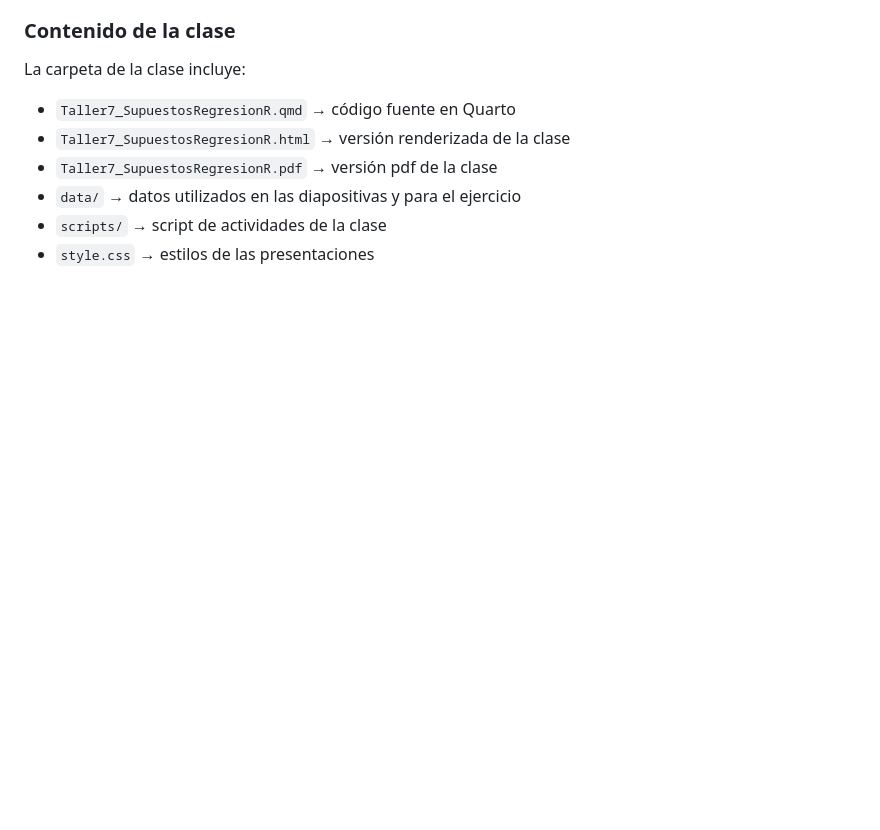
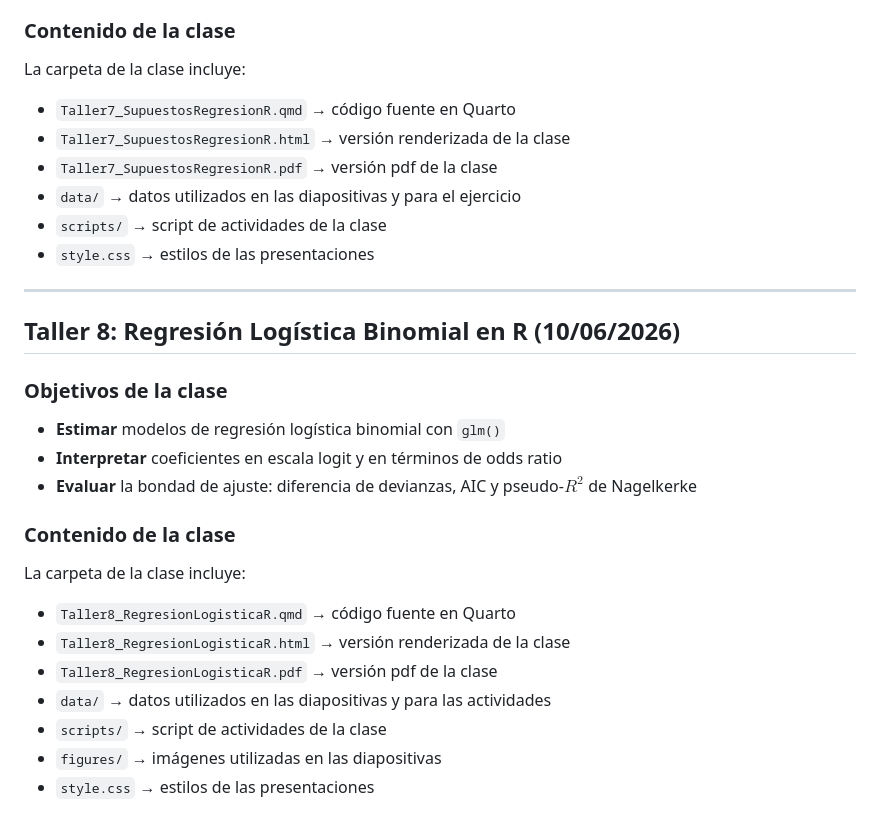
Before and after one commit to mconstanzaa/met-cuanti-ii-uv-2026, a Markdown page: README.md, the part around the change. Drawn GitHub-style; blank space fills up the shorter version.

Commit message:
Update README with Taller 8 information
Added details for Taller 8 on logistic regression in R.

```diff
--- a/README.md
+++ b/README.md
@@ -154,3 +154,25 @@ La carpeta de la clase incluye:
 - `data/` → datos utilizados en las diapositivas y para el ejercicio
 - `scripts/` → script de actividades de la clase
 - `style.css` → estilos de las presentaciones
+
+------------------
+
+## Taller 8: Regresión Logística Binomial en R (10/06/2026)
+
+### Objetivos de la clase
+
+-   **Estimar** modelos de regresión logística binomial con `glm()`
+-   **Interpretar** coeficientes en escala logit y en términos de odds ratio
+-   **Evaluar** la bondad de ajuste: diferencia de devianzas, AIC y pseudo-$R^2$ de Nagelkerke
+
+### Contenido de la clase
+
+La carpeta de la clase incluye:
+
+- `Taller8_RegresionLogisticaR.qmd` → código fuente en Quarto
+- `Taller8_RegresionLogisticaR.html` → versión renderizada de la clase
+- `Taller8_RegresionLogisticaR.pdf` → versión pdf de la clase
+- `data/` → datos utilizados en las diapositivas y para las actividades
+- `scripts/` → script de actividades de la clase
+- `figures/` → imágenes utilizadas en las diapositivas
+- `style.css` → estilos de las presentaciones
```
